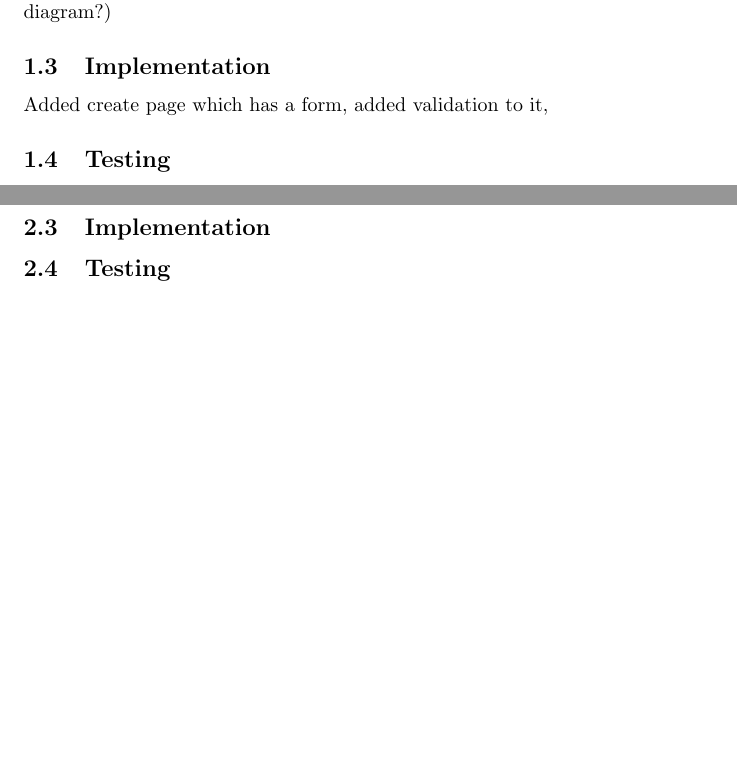
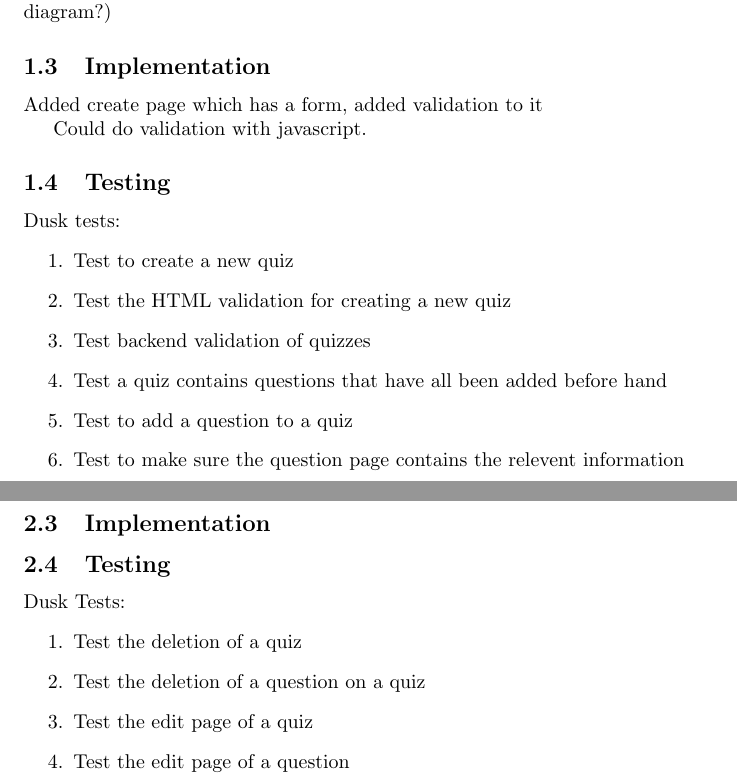
Before and after one commit to ataylor95/quiz-system, a LaTeX document (Documents/Iterations/Iteration-2/IterationWork.tex): two parts of pages 2 and 3 of 4, joined at a grey line, cut so that both start at the same text, the shorter picture padded with empty space. Compiled offline with pdfLaTeX.

Commit message:
adding test documentation for iter 2

```diff
--- a/Documents/Iterations/Iteration-2/IterationWork.tex
+++ b/Documents/Iterations/Iteration-2/IterationWork.tex
@@ -33,8 +33,19 @@
 The design is split into two parts, design for the quiz/new page and a design for the question/new page:
 (insert images for these, maybe some form of activity diagram?)
 \subsection{Implementation}
-Added create page which has a form, added validation to it,
+Added create page which has a form, added validation to it
+
+Could do validation with javascript.
 \subsection{Testing}
+Dusk tests:
+\begin{enumerate}
+	\item Test to create a new quiz
+	\item Test the HTML validation for creating a new quiz
+	\item Test backend validation of quizzes
+	\item Test a quiz contains questions that have all been added before hand
+	\item Test to add a question to a quiz
+	\item Test to make sure the question page contains the relevent information
+\end{enumerate}
 \newpage
 
 \section{Story: They can edit an existing quiz they own}
@@ -50,6 +61,13 @@ Added create page which has a form, added validation to it,
 There was not much design for this stage as it only really adds an edit page which should look the same as the pages in the above story
 \subsection{Implementation}
 \subsection{Testing}
+Dusk Tests:
+\begin{enumerate}
+	\item Test the deletion of a quiz
+	\item Test the deletion of a question on a quiz
+	\item Test the edit page of a quiz
+	\item Test the edit page of a question
+\end{enumerate}
 \newpage
 
 \section{Non-Story Work}
```
Also changed, not shown: Documents/Iterations/Iteration-2/IterationWork.pdf, Documents/Iterations/Iteration-2/IterationWork.tex (2 more changed lines).
